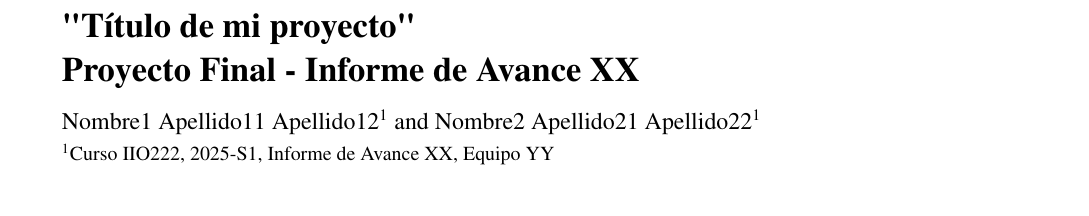
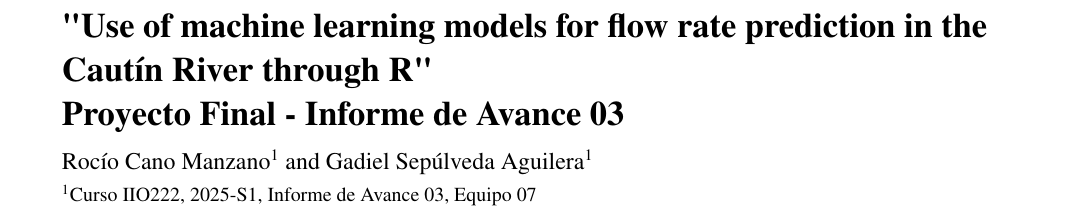
Before and after one commit to therealgadielsepulveda/ml-flow-cautin, a LaTeX document (Proyecto LaTex/IIO222-IAXX-EquipoYY-InformeEscrito.tex): part of page 1 of 3 before the commit and part of page 1 of 4 after it, cut at the place of the change. Compiled offline with pdfLaTeX; a missing font is replaced by an installed copy or a similar font; a LaTeX package or settings file that is missing is left out.

Commit message:
Added content to report
Added abstract and introduction from progress report number 2, with minor modifications.

```diff
--- a/Proyecto LaTex/IIO222-IAXX-EquipoYY-InformeEscrito.tex
+++ b/Proyecto LaTex/IIO222-IAXX-EquipoYY-InformeEscrito.tex
@@ -83,12 +75,10 @@
 %\usepackage{subfig}
 %\usepackage{rotating}
 
-
 \begin{document}
 
-\title{"Título de mi proyecto" \\
-	Proyecto Final - Informe de Avance XX}
-
+\title{"Use of machine learning models for flow rate prediction in the Cautín River through R" \\
+Proyecto Final - Informe de Avance 03}
 
 % \Author[affil]{given_name}{surname}
 
@@ -97,13 +87,10 @@
 
 %\affil[]{ADDRESS}
 
-\Author[1][correoDelLider@ufromail.cl]{Nombre1}{Apellido11 Apellido12}
-\affil[1]{Curso IIO222, 2025-S1, Informe de Avance XX, Equipo YY}
+\Author[1][r.cano01@ufromail.cl]{Rocío}{Cano Manzano}
+\affil[1]{Curso IIO222, 2025-S1, Informe de Avance 03, Equipo 07}
 
-\Author[1]{Nombre2}{Apellido21 Apellido22}
-
-
-
+\Author[1]{Gadiel}{Sepúlveda Aguilera}
 
 %% The [] brackets identify the author with the corresponding affiliation. 1, 2, 3, etc. should be inserted.
 
```
Also changed, not shown: Proyecto LaTex/IIO222-IAXX-EquipoYY-InformeEscrito.tex (51 more changed lines), 1 other file.
